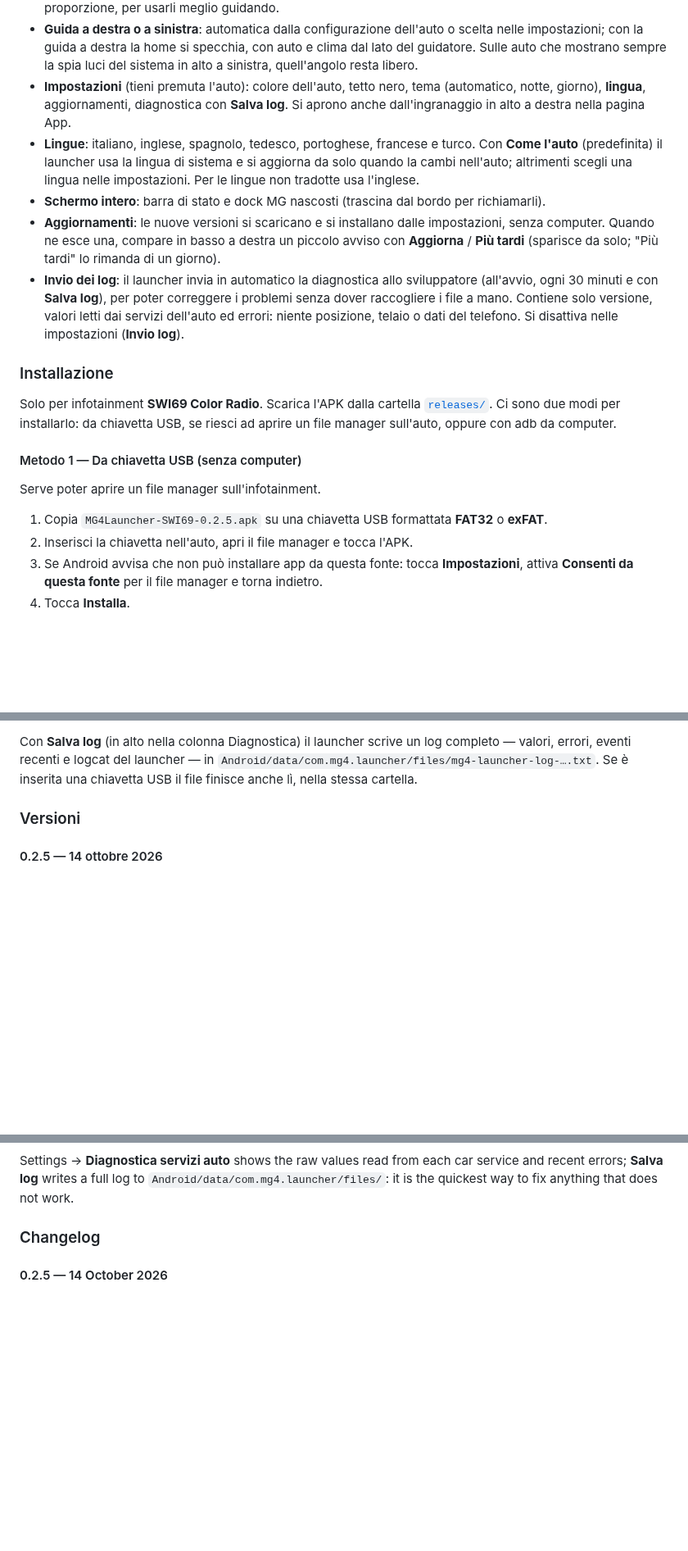
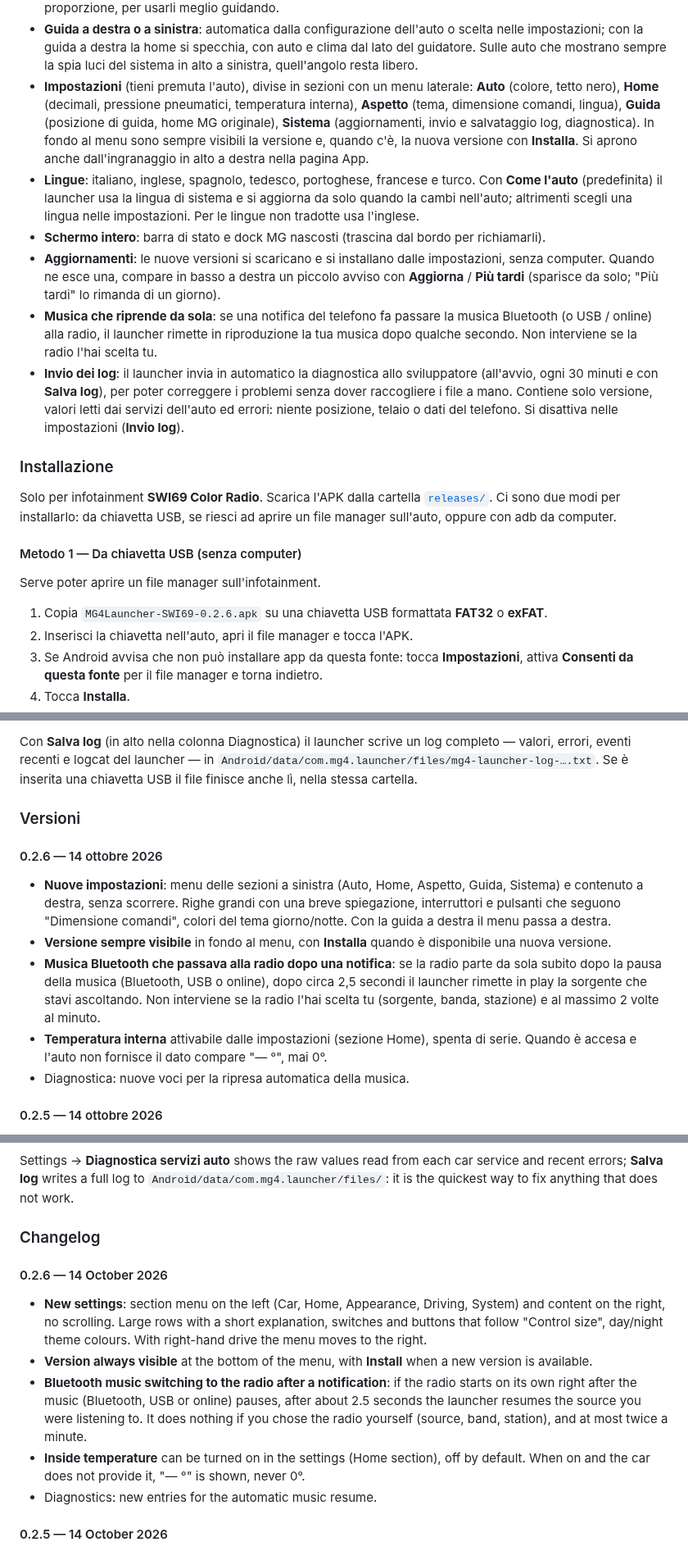
Before and after one commit to ernestomicco2026-cell/Mg4-Launcher-SW169, a Markdown page: README.md, 3 parts joined by grey strips. Shown at 82% size. Drawn GitHub-style; blank space fills up the shorter version.

```diff
--- a/README.md
+++ b/README.md
@@ -108,8 +110,10 @@ Se lo provi su un'altra versione, le segnalazioni sono benvenute: con l'invio de
 - **Guida a destra o a sinistra**: automatica dalla configurazione dell'auto o scelta nelle impostazioni; con la
   guida a destra la home si specchia, con auto e clima dal lato del guidatore. Sulle auto che mostrano sempre la
   spia luci del sistema in alto a sinistra, quell'angolo resta libero.
-- **Impostazioni** (tieni premuta l'auto): colore dell'auto, tetto nero, tema (automatico, notte, giorno),
-  **lingua**, aggiornamenti, diagnostica con **Salva log**.
+- **Impostazioni** (tieni premuta l'auto), divise in sezioni con un menu laterale: **Auto** (colore, tetto nero),
+  **Home** (decimali, pressione pneumatici, temperatura interna), **Aspetto** (tema, dimensione comandi, lingua),
+  **Guida** (posizione di guida, home MG originale), **Sistema** (aggiornamenti, invio e salvataggio log, diagnostica).
+  In fondo al menu sono sempre visibili la versione e, quando c'è, la nuova versione con **Installa**.
   Si aprono anche dall'ingranaggio in alto a destra nella pagina App.
 - **Lingue**: italiano, inglese, spagnolo, tedesco, portoghese, francese e turco. Con **Come l'auto** (predefinita)
   il launcher usa la lingua di sistema e si aggiorna da solo quando la cambi nell'auto; altrimenti scegli una lingua
@@ -118,6 +122,9 @@ Se lo provi su un'altra versione, le segnalazioni sono benvenute: con l'invio de
 - **Aggiornamenti**: le nuove versioni si scaricano e si installano dalle impostazioni, senza computer. Quando ne
   esce una, compare in basso a destra un piccolo avviso con **Aggiorna** / **Più tardi** (sparisce da solo; "Più tardi"
   lo rimanda di un giorno).
+- **Musica che riprende da sola**: se una notifica del telefono fa passare la musica Bluetooth (o USB / online)
+  alla radio, il launcher rimette in riproduzione la tua musica dopo qualche secondo. Non interviene se la radio
+  l'hai scelta tu.
 - **Invio dei log**: il launcher invia in automatico la diagnostica allo sviluppatore
   (all'avvio, ogni 30 minuti e con **Salva log**), per poter correggere i problemi senza dover raccogliere i file a mano.
   Contiene solo versione, valori letti dai servizi dell'auto ed errori: niente posizione, telaio o dati del telefono.
@@ -132,7 +139,7 @@ Ci sono due modi per installarlo: da chiavetta USB, se riesci ad aprire un file
 
 Serve poter aprire un file manager sull'infotainment.
 
-1. Copia `MG4Launcher-SWI69-0.2.5.apk` su una chiavetta USB formattata **FAT32** o **exFAT**.
+1. Copia `MG4Launcher-SWI69-0.2.6.apk` su una chiavetta USB formattata **FAT32** o **exFAT**.
 2. Inserisci la chiavetta nell'auto, apri il file manager e tocca l'APK.
 3. Se Android avvisa che non può installare app da questa fonte: tocca **Impostazioni**, attiva
    **Consenti da questa fonte** per il file manager e torna indietro.
@@ -204,6 +211,18 @@ Se è inserita una chiavetta USB il file finisce anche lì, nella stessa cartell
 
 
 ### Versioni
+
+#### 0.2.6 — 14 ottobre 2026
+- **Nuove impostazioni**: menu delle sezioni a sinistra (Auto, Home, Aspetto, Guida, Sistema) e contenuto a destra,
+  senza scorrere. Righe grandi con una breve spiegazione, interruttori e pulsanti che seguono "Dimensione comandi",
+  colori del tema giorno/notte. Con la guida a destra il menu passa a destra.
+- **Versione sempre visibile** in fondo al menu, con **Installa** quando è disponibile una nuova versione.
+- **Musica Bluetooth che passava alla radio dopo una notifica**: se la radio parte da sola subito dopo la pausa
+  della musica (Bluetooth, USB o online), dopo circa 2,5 secondi il launcher rimette in play la sorgente che stavi
+  ascoltando. Non interviene se la radio l'hai scelta tu (sorgente, banda, stazione) e al massimo 2 volte al minuto.
+- **Temperatura interna** attivabile dalle impostazioni (sezione Home), spenta di serie. Quando è accesa e l'auto non
+  fornisce il dato compare "— °", mai 0°.
+- Diagnostica: nuove voci per la ripresa automatica della musica.
 
 #### 0.2.5 — 14 ottobre 2026
 - **Dimensione comandi** nelle impostazioni: Normale, Grande (×1,15) e Molto grande (×1,3), solo per i comandi toccabili.
@@ -409,6 +432,18 @@ Settings → **Diagnostica servizi auto** shows the raw values read from each ca
 that does not work.
 
 ### Changelog
+
+#### 0.2.6 — 14 October 2026
+- **New settings**: section menu on the left (Car, Home, Appearance, Driving, System) and content on the right,
+  no scrolling. Large rows with a short explanation, switches and buttons that follow "Control size", day/night
+  theme colours. With right-hand drive the menu moves to the right.
+- **Version always visible** at the bottom of the menu, with **Install** when a new version is available.
+- **Bluetooth music switching to the radio after a notification**: if the radio starts on its own right after the
+  music (Bluetooth, USB or online) pauses, after about 2.5 seconds the launcher resumes the source you were
+  listening to. It does nothing if you chose the radio yourself (source, band, station), and at most twice a minute.
+- **Inside temperature** can be turned on in the settings (Home section), off by default. When on and the car does
+  not provide it, "— °" is shown, never 0°.
+- Diagnostics: new entries for the automatic music resume.
 
 #### 0.2.5 — 14 October 2026
 - **Control size** in the settings: Normal, Large (×1.15) and Extra large (×1.3), touch controls only.
```
Also changed, not shown: other parts of README.md (+24 -18 lines), screenshots/MG4Launcher-SWI69-0.2.6-giorno.png (added), screenshots/MG4Launcher-SWI69-0.2.6-impostazioni-giorno.png (added), screenshots/MG4Launcher-SWI69-0.2.6-impostazioni-notte.png (added), screenshots/MG4Launcher-SWI69-0.2.6-notte.png (added), 12 other files.
